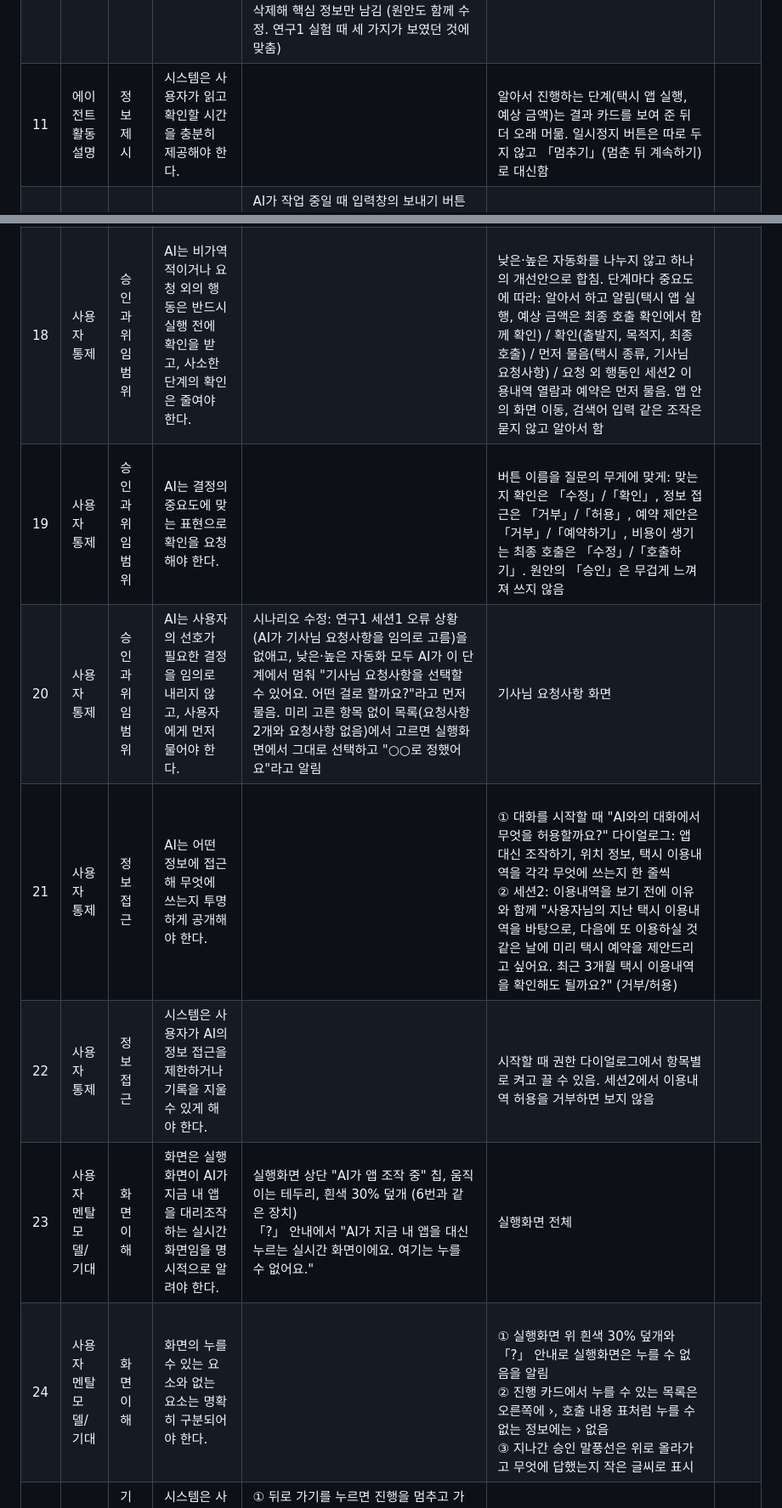
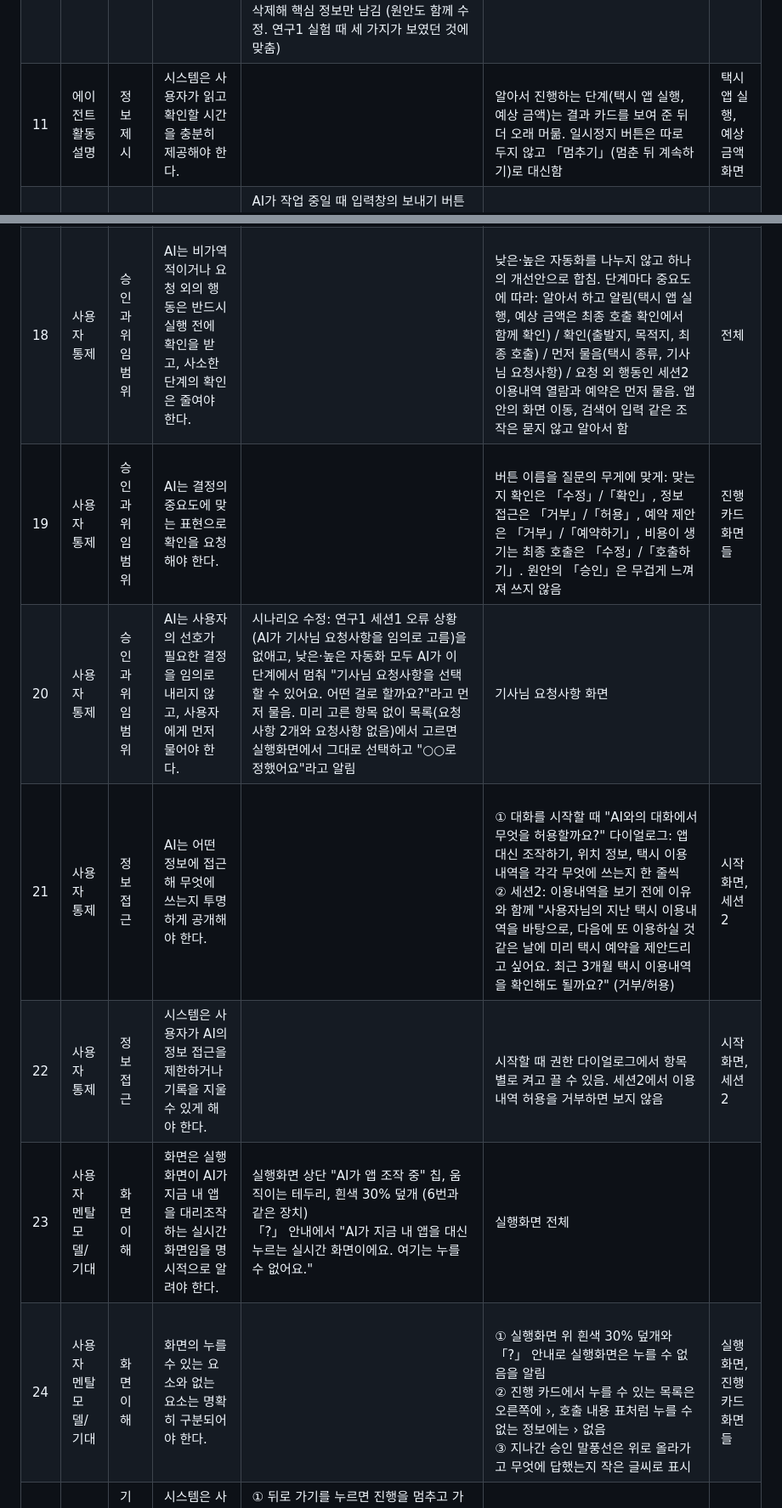
Before and after one commit to sanddeut/test, a Markdown page: v4/guideline-log.md, 2 parts joined by grey strips. Shown at 85% size. Rendered like a GitHub page.

Commit message:
v4: 가이드라인 기록 표 정리
Co-Authored-By: Claude Opus 5.5 <noreply@anthropic.com>
Claude-Session: https://claude.ai/code/session_01VZxreSoT9BEBNJTkJHmCTW

```diff
--- a/v4/guideline-log.md
+++ b/v4/guideline-log.md
@@ -18,6 +18,6 @@
 | 8 | 에이전트 활동 설명 | 진행 현황 | 화면은 지금 진행 중인 단계가 무엇인지 분명히 알려야 한다. | 지금 단계가 항상 대화창 맨 위에 오도록 지난 대화를 위로 올림. 지난 대화는 흐리게 하지 않고 위쪽 가장자리만 그라데이션으로 흐려져, 위에 지난 기록이 있음을 알림(스크롤하면 또렷하게 보임) | 진행 카드 화면들, 48번 | |
 | 9 | 에이전트 활동 설명 | 진행 현황 | 화면은 사용자가 지금 행동해야 하는지 기다려야 하는지를 명확히 보여 줘야 한다. | ① 기다릴 때: 카드 바깥 위에 AI 아이콘과 움직이는 점만<br>② 행동할 때: 점이 있던 줄이 사라지고 질문과 승인/거부만 보임<br>③ 작업 중에 결과를 보여 줄 때(높은 자동화): 점이 먼저, 그 아래 결과 카드가 차례로 나타남 | 10번, 80번 | |
 | 10 | 에이전트 활동 설명 | 정보 제시 | 화면은 핵심 정보만 간결하게 보여 주고, 부가 정보는 사용자가 원할 때 확인할 수 있게 해야 한다. | ① 진행 카드의 "할 일 처리하는 중" 제목, "확인이 필요해요" 줄 삭제. 작업 중 진행 문장(대화에 이미 있음) 대신 점만<br>② 실행화면 상단 "작업 진행 중" 제목 삭제<br>③ 뒤로 가기 다이얼로그의 서브텍스트, 구분선, 타이틀 아이콘 삭제<br>④ 대화창 배경을 흰색으로, AI 말풍선과 진행 카드는 옅은 회색, 사용자 말풍선은 파란색. 카드 안의 카드는 흰색<br>⑤ 「실행화면 보기」 버튼은 테두리 없이 옅은 흰 바탕과 회색 글씨로 강조를 줄여 다른 내용이 잘 보이게 함<br>⑥ 진행 카드를 [발화와 카드] 묶음과 [사용자 버튼] 묶음으로 나눔: 사이에 옅은 구분선과 넉넉한 여백. 발화와 카드 사이도 넉넉히 띄워 발화가 묻히지 않게. 거부/승인 버튼은 조금 작게<br>⑦ 진행 카드의 발화 문장을 굵게 해 주인공으로, 장소/앱/선택지/호출 내용 같은 카드 안의 카드는 글씨와 아이콘을 한 단계 작게 해 보조 정보로<br>⑧ 택시 종류 카드는 세 가지 옵션을 처음부터 펼쳐 보이고, "택시 종류" 머리 줄은 삭제해 핵심 정보만 남김 (원안도 함께 수정. 연구1 실험 때 세 가지가 보였던 것에 맞춤) | 10번, 80번, 실행화면 전체, 뒤로 가기 행 | |
-| 11 | 에이전트 활동 설명 | 정보 제시 | 시스템은 사용자가 읽고 확인할 시간을 충분히 제공해야 한다. | |<br>알아서 진행하는 단계(택시 앱 실행, 예상 금액)는 결과 카드를 보여 준 뒤 더 오래 머묾. 일시정지 버튼은 따로 두지 않고 「멈추기」(멈춘 뒤 계속하기)로 대신함 | |
+| 11 | 에이전트 활동 설명 | 정보 제시 | 시스템은 사용자가 읽고 확인할 시간을 충분히 제공해야 한다. | |<br>알아서 진행하는 단계(택시 앱 실행, 예상 금액)는 결과 카드를 보여 준 뒤 더 오래 머묾. 일시정지 버튼은 따로 두지 않고 「멈추기」(멈춘 뒤 계속하기)로 대신함 | 택시 앱 실행, 예상 금액 화면 | |
 | 12 | 사용자 통제 | 중지 수단 | 화면은 중지 수단의 위치와 기능을 한눈에 알아볼 수 있게 보여 줘야 한다. | AI가 작업 중일 때 입력창의 보내기 버튼 자리에 빨간 「멈추기」 글자 버튼 (원안: 빨간 네모 아이콘)<br>실행화면 아래 한 칸에 「멈추기」(흰 바탕 빨간 테두리)와 「내가 조작하기」(빨간 바탕)를 묶어 둠. 오른쪽 위 「?」를 누르면 AI가 잠시 멈추고 화면이 어두워지며 실행화면, 멈추기, 내가 조작하기를 차례로 짚어 짧게 안내(「다음」, 「알겠어요」) | 진행 카드 작업 중 화면 | |
 | 13 | 사용자 통제 | 실행 중 개입 | 화면은 사용자가 AI로부터 조작권을 언제든 회수할 수 있음을 드러내야 한다. | 실행화면 아래 가운데 빨간 「내가 조작하기」 버튼(그림자, 아이콘 없이 작게). 누르면 화면이 전체로 커지고, 흰 배경 로딩 스피너 뒤 바운스하며 앱 화면으로 바뀜<br>「?」 안내에서 "AI 대신 내가 직접 앱을 눌러요." | 내가 조작하기 행 | |
@@ -25,13 +25,13 @@
 | 15 | 사용자 통제 | 수정과 되돌리기 | 시스템은 사용자가 AI의 결정을 수정하는 방법을 알고 쉽게 수정할 수 있도록 해야 한다. | 이미 끝낸 단계에 승인/거부로 답한 사용자 말풍선 아래 작은 「되돌리기」 텍스트 버튼(답할 일이 없던 높은 자동화 단계는 AI 말풍선 아래). 누르면 그 단계 시작 전 상태로 되돌리고 그 단계를 다시 물음(높은 자동화도 이 단계는 물어봄). 현재 카드를 맨 위보다 조금 아래에 두어 「되돌리기」가 살짝 보이게 함 | 진행 카드 화면들 | |
 | 16 | 사용자 통제 | 수정과 되돌리기 | 시스템은 결과가 확정된 뒤에도 사용자가 되돌릴 수 있게 해야 한다. | 「방금 한 일 취소」(뒤로 가기 다이얼로그)와 「되돌리기」: 바로 전에 끝난 단계를 되돌리고 "방금 한 일을 되돌렸어요. ○○부터 다시 할게요."라고 알린 뒤 다시 물음. 최종 호출 확인에 답한 뒤에는 되돌릴 수 없음 | 뒤로 가기 행 | |
 | 17 | 사용자 통제 | 승인과 위임 범위 | 시스템은 AI의 제안을 사용자가 쉽게 거절할 수 있게 해야 한다. | 거부한 뒤 AI가 되물을 때 추천 선택지를 목록으로 함께 보여 줌(말이나 글로 답해도 됨). 택시 앱: 마음택시 실행 / 그만하기. 출발지: 현재 위치 / 직접 입력. 택시 종류: 일반 / 모범 / 대형. 쿠폰: 쿠폰 적용 / 적용 안 함. 최종 호출: 출발지 바꾸기 / 목적지 바꾸기 / 택시 종류 바꾸기 / 호출 취소(고르면 그 항목의 선택지가 이어서 나옴). 목적지는 추천 없이 직접 말하거나 입력 | 거부 화면들 | |
-| 18 | 사용자 통제 | 승인과 위임 범위 | AI는 비가역적이거나 요청 외의 행동은 반드시 실행 전에 확인을 받고, 사소한 단계의 확인은 줄여야 한다. | |<br>낮은·높은 자동화를 나누지 않고 하나의 개선안으로 합침. 단계마다 중요도에 따라: 알아서 하고 알림(택시 앱 실행, 예상 금액은 최종 호출 확인에서 함께 확인) / 확인(출발지, 목적지, 최종 호출) / 먼저 물음(택시 종류, 기사님 요청사항) / 요청 외 행동인 세션2 이용내역 열람과 예약은 먼저 물음. 앱 안의 화면 이동, 검색어 입력 같은 조작은 묻지 않고 알아서 함 | |
-| 19 | 사용자 통제 | 승인과 위임 범위 | AI는 결정의 중요도에 맞는 표현으로 확인을 요청해야 한다. | |<br>버튼 이름을 질문의 무게에 맞게: 맞는지 확인은 「수정」/「확인」, 정보 접근은 「거부」/「허용」, 예약 제안은 「거부」/「예약하기」, 비용이 생기는 최종 호출은 「수정」/「호출하기」. 원안의 「승인」은 무겁게 느껴져 쓰지 않음 | |
+| 18 | 사용자 통제 | 승인과 위임 범위 | AI는 비가역적이거나 요청 외의 행동은 반드시 실행 전에 확인을 받고, 사소한 단계의 확인은 줄여야 한다. | |<br>낮은·높은 자동화를 나누지 않고 하나의 개선안으로 합침. 단계마다 중요도에 따라: 알아서 하고 알림(택시 앱 실행, 예상 금액은 최종 호출 확인에서 함께 확인) / 확인(출발지, 목적지, 최종 호출) / 먼저 물음(택시 종류, 기사님 요청사항) / 요청 외 행동인 세션2 이용내역 열람과 예약은 먼저 물음. 앱 안의 화면 이동, 검색어 입력 같은 조작은 묻지 않고 알아서 함 | 전체 | |
+| 19 | 사용자 통제 | 승인과 위임 범위 | AI는 결정의 중요도에 맞는 표현으로 확인을 요청해야 한다. | |<br>버튼 이름을 질문의 무게에 맞게: 맞는지 확인은 「수정」/「확인」, 정보 접근은 「거부」/「허용」, 예약 제안은 「거부」/「예약하기」, 비용이 생기는 최종 호출은 「수정」/「호출하기」. 원안의 「승인」은 무겁게 느껴져 쓰지 않음 | 진행 카드 화면들 | |
 | 20 | 사용자 통제 | 승인과 위임 범위 | AI는 사용자의 선호가 필요한 결정을 임의로 내리지 않고, 사용자에게 먼저 물어야 한다. | 시나리오 수정: 연구1 세션1 오류 상황(AI가 기사님 요청사항을 임의로 고름)을 없애고, 낮은·높은 자동화 모두 AI가 이 단계에서 멈춰 "기사님 요청사항을 선택할 수 있어요. 어떤 걸로 할까요?"라고 먼저 물음. 미리 고른 항목 없이 목록(요청사항 2개와 요청사항 없음)에서 고르면 실행화면에서 그대로 선택하고 "○○로 정했어요"라고 알림 | 기사님 요청사항 화면 | |
-| 21 | 사용자 통제 | 정보 접근 | AI는 어떤 정보에 접근해 무엇에 쓰는지 투명하게 공개해야 한다. | |<br>① 대화를 시작할 때 "AI와의 대화에서 무엇을 허용할까요?" 다이얼로그: 앱 대신 조작하기, 위치 정보, 택시 이용내역을 각각 무엇에 쓰는지 한 줄씩<br>② 세션2: 이용내역을 보기 전에 이유와 함께 "사용자님의 지난 택시 이용내역을 바탕으로, 다음에 또 이용하실 것 같은 날에 미리 택시 예약을 제안드리고 싶어요. 최근 3개월 택시 이용내역을 확인해도 될까요?" (거부/허용) | |
-| 22 | 사용자 통제 | 정보 접근 | 시스템은 사용자가 AI의 정보 접근을 제한하거나 기록을 지울 수 있게 해야 한다. | |<br>시작할 때 권한 다이얼로그에서 항목별로 켜고 끌 수 있음. 세션2에서 이용내역 허용을 거부하면 보지 않음 | |
+| 21 | 사용자 통제 | 정보 접근 | AI는 어떤 정보에 접근해 무엇에 쓰는지 투명하게 공개해야 한다. | |<br>① 대화를 시작할 때 "AI와의 대화에서 무엇을 허용할까요?" 다이얼로그: 앱 대신 조작하기, 위치 정보, 택시 이용내역을 각각 무엇에 쓰는지 한 줄씩<br>② 세션2: 이용내역을 보기 전에 이유와 함께 "사용자님의 지난 택시 이용내역을 바탕으로, 다음에 또 이용하실 것 같은 날에 미리 택시 예약을 제안드리고 싶어요. 최근 3개월 택시 이용내역을 확인해도 될까요?" (거부/허용) | 시작 화면, 세션2 | |
+| 22 | 사용자 통제 | 정보 접근 | 시스템은 사용자가 AI의 정보 접근을 제한하거나 기록을 지울 수 있게 해야 한다. | |<br>시작할 때 권한 다이얼로그에서 항목별로 켜고 끌 수 있음. 세션2에서 이용내역 허용을 거부하면 보지 않음 | 시작 화면, 세션2 | |
 | 23 | 사용자 멘탈모델/기대 | 화면 이해 | 화면은 실행 화면이 AI가 지금 내 앱을 대리조작하는 실시간 화면임을 명시적으로 알려야 한다. | 실행화면 상단 "AI가 앱 조작 중" 칩, 움직이는 테두리, 흰색 30% 덮개 (6번과 같은 장치)<br>「?」 안내에서 "AI가 지금 내 앱을 대신 누르는 실시간 화면이에요. 여기는 누를 수 없어요." | 실행화면 전체 | |
-| 24 | 사용자 멘탈모델/기대 | 화면 이해 | 화면의 누를 수 있는 요소와 없는 요소는 명확히 구분되어야 한다. | |<br>① 실행화면 위 흰색 30% 덮개와 「?」 안내로 실행화면은 누를 수 없음을 알림<br>② 진행 카드에서 누를 수 있는 목록은 오른쪽에 ›, 호출 내용 표처럼 누를 수 없는 정보에는 › 없음<br>③ 지나간 승인 말풍선은 위로 올라가고 무엇에 답했는지 작은 글씨로 표시 | |
+| 24 | 사용자 멘탈모델/기대 | 화면 이해 | 화면의 누를 수 있는 요소와 없는 요소는 명확히 구분되어야 한다. | |<br>① 실행화면 위 흰색 30% 덮개와 「?」 안내로 실행화면은 누를 수 없음을 알림<br>② 진행 카드에서 누를 수 있는 목록은 오른쪽에 ›, 호출 내용 표처럼 누를 수 없는 정보에는 › 없음<br>③ 지나간 승인 말풍선은 위로 올라가고 무엇에 답했는지 작은 글씨로 표시 | 실행화면, 진행 카드 화면들 | |
 | 25 | 사용자 멘탈모델/기대 | 기대에 맞는 통제 방식 | 시스템은 사용자가 대화나 익숙한 방식(취소, 뒤로 가기 등)으로도 작업을 통제할 수 있게 해야 한다. | ① 뒤로 가기를 누르면 진행을 멈추고 가운데 다이얼로그(딤 처리): "진행을 멈췄어요 / 어떻게 할까요?" + 계속하기, 방금 한 일 취소, 앱 종료<br>② 앱 종료는 한 번 더 확인: "앱을 종료할까요? / 지금까지 한 일이 모두 취소돼요." + 종료하기, 돌아가기<br>③ 낮은 자동화에서 AI가 작업 중일 때도 말이나 글로 끼어들 수 있음 | 뒤로 가기 행 | |
 
 ## 2. 시도했다가 뺀 것 (논문에 근거로 쓸 수 있음)
```
Also changed, not shown: other parts of v4/guideline-log.md (+3 -3 lines).
